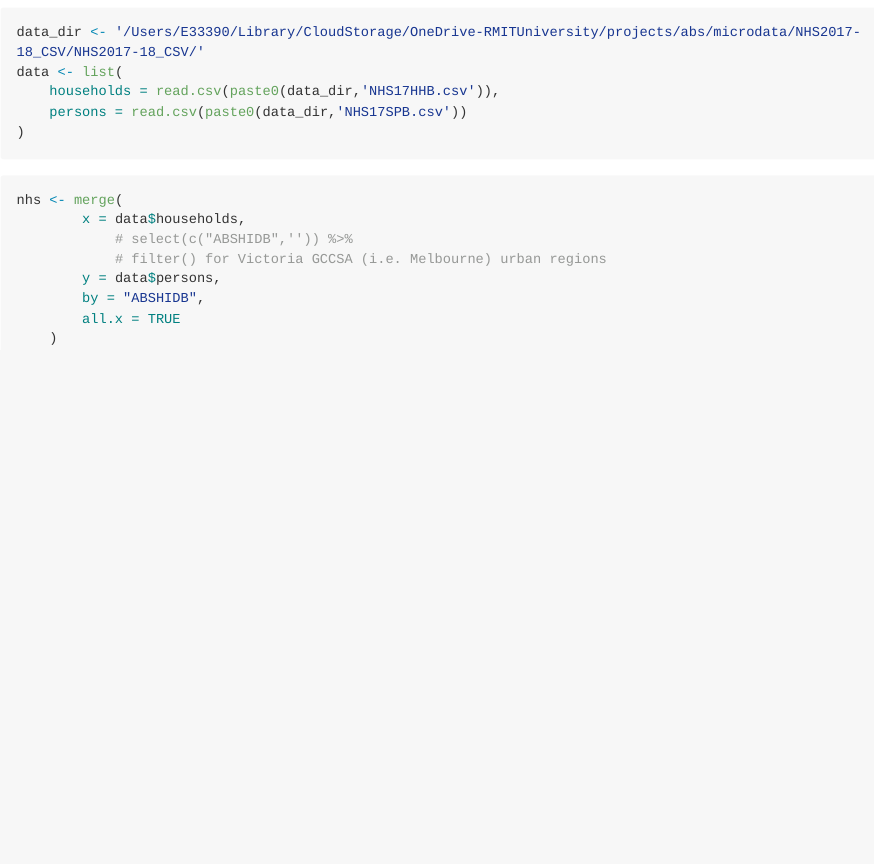
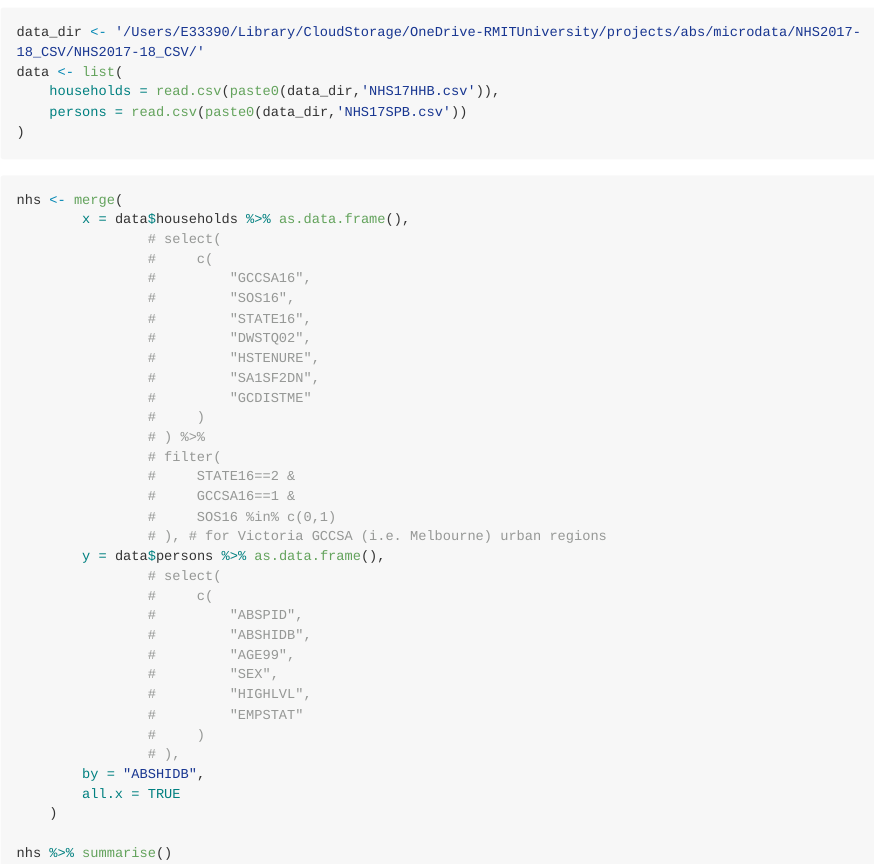
Before and after one commit to jibeproject/physical-activity-Melbourne, a Quarto document (jibe-melbourne-physical-activity/jibe-melbourne-physical-activity.qmd): the page in a window 1100 px wide, from 2300 px down. The pictures show the output file jibe-melbourne-physical-activity/jibe-melbourne-physical-activity.md that the author committed with the source, drawn offline in the style of GitHub; long lines of code are wrapped.

Commit message:
updated code to select and filter -- but then commented it out to keep things simpler first, but also because downloaded microdata apparently does not have the geographies --- maybe those are required in DataLab

````diff
--- a/jibe-melbourne-physical-activity/jibe-melbourne-physical-activity.qmd
+++ b/jibe-melbourne-physical-activity/jibe-melbourne-physical-activity.qmd
@@ -91,12 +91,40 @@ data <- list(
 ```
 
 ```{r}
+#| output: true
+
 nhs <- merge(
-        x = data$households,
-            # select(c("ABSHIDB",'')) %>%
-            # filter() for Victoria GCCSA (i.e. Melbourne) urban regions
-        y = data$persons,
+        x = data$households %>% as.data.frame(),
+                # select(
+                #     c(
+                #         "GCCSA16",
+                #         "SOS16",
+                #         "STATE16",
+                #         "DWSTQ02",
+                #         "HSTENURE",
+                #         "SA1SF2DN",
+                #         "GCDISTME"
+                #     )
+                # ) %>%
+                # filter(
+                #     STATE16==2 &
+                #     GCCSA16==1 &
+                #     SOS16 %in% c(0,1)
+                # ), # for Victoria GCCSA (i.e. Melbourne) urban regions
+        y = data$persons %>% as.data.frame(),
+                # select(
+                #     c(
+                #         "ABSPID",
+                #         "ABSHIDB",
+                #         "AGE99",
+                #         "SEX",
+                #         "HIGHLVL",
+                #         "EMPSTAT"
+                #     )
+                # ),
         by = "ABSHIDB",
         all.x = TRUE
     )
+
+nhs %>% summarise()
 ```
````
Also changed, not shown: jibe-melbourne-physical-activity/jibe-melbourne-physical-activity.md, jibe-melbourne-physical-activity/jibe-melbourne-physical-activity.qmd (2 more changed lines).
